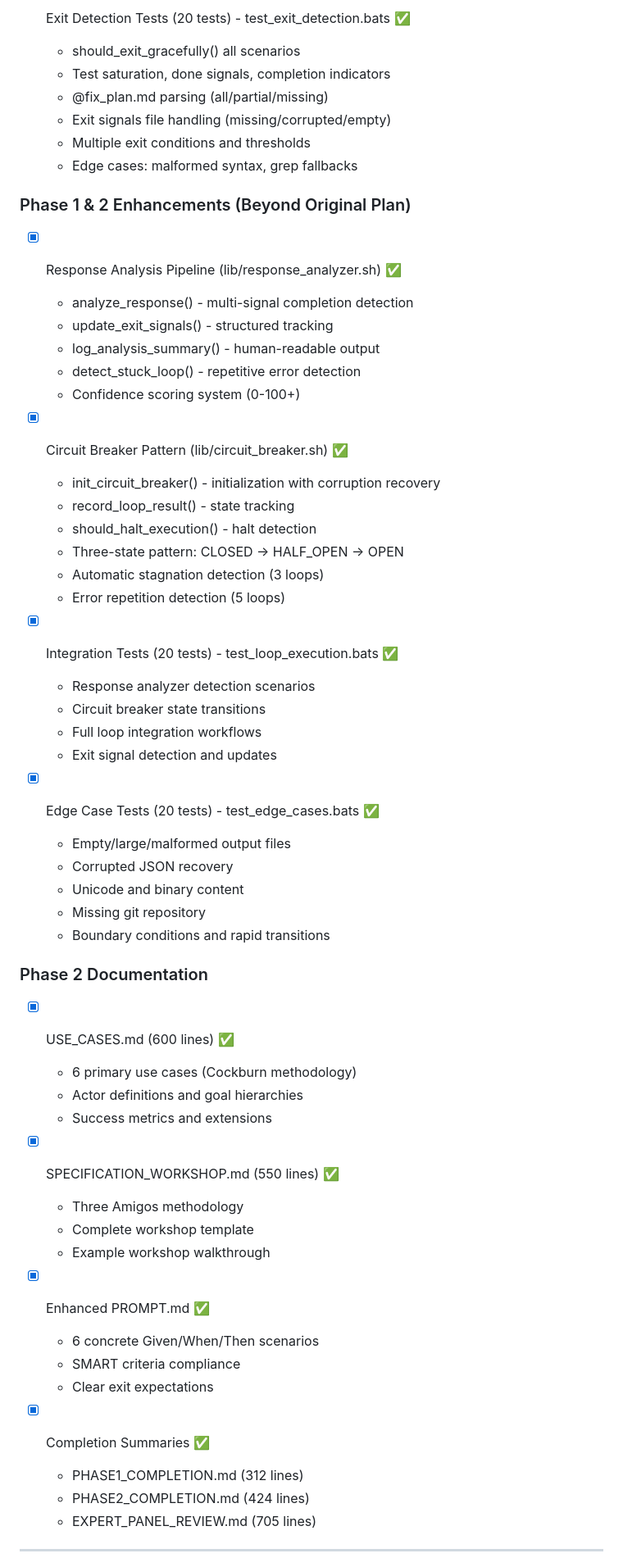
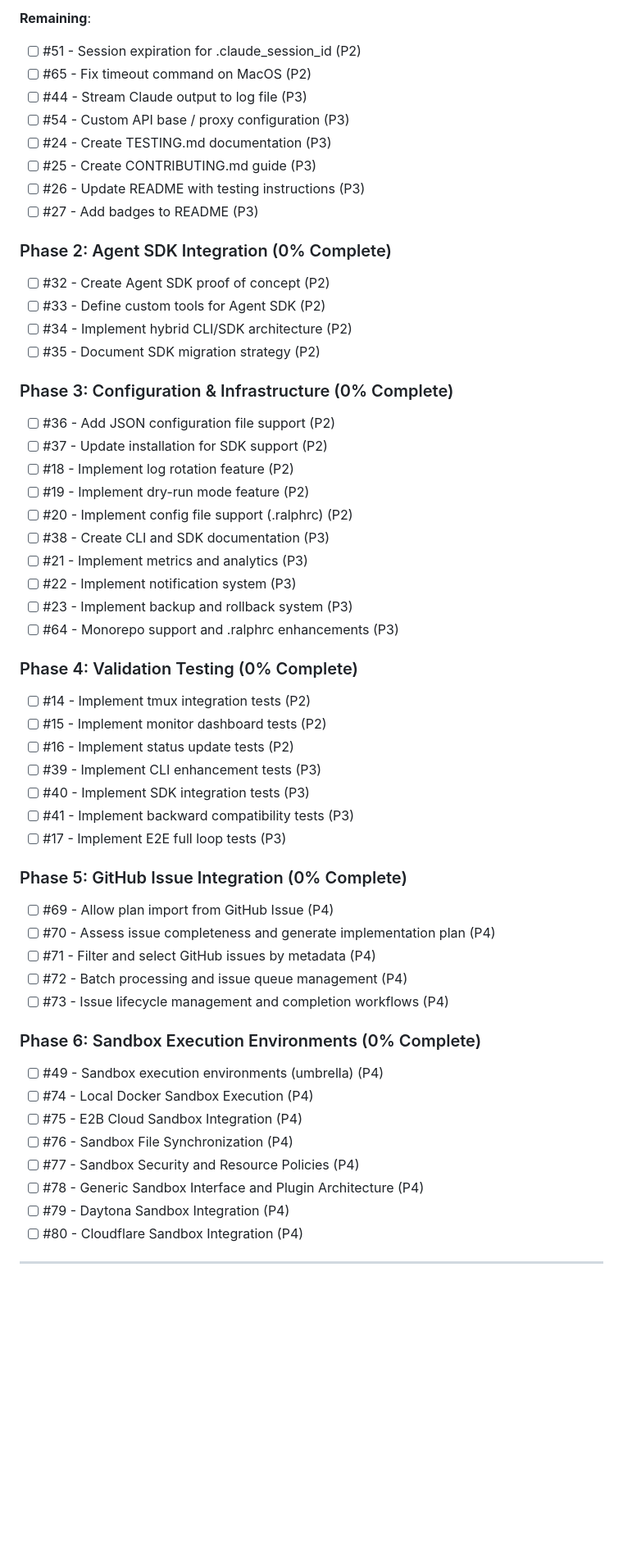
Before and after one commit to frankbria/ralph-claude-code, a Markdown page: IMPLEMENTATION_STATUS.md, the part around one of its changes. Shown at 82% size. GitHub-like rendering; blank space fills up the shorter version.

```diff
--- a/IMPLEMENTATION_STATUS.md
+++ b/IMPLEMENTATION_STATUS.md
@@ -49,61 +62,62 @@
 
-- [x] Exit Detection Tests (20 tests) - test_exit_detection.bats ✅
-  - should_exit_gracefully() all scenarios
-  - Test saturation, done signals, completion indicators
-  - @fix_plan.md parsing (all/partial/missing)
-  - Exit signals file handling (missing/corrupted/empty)
-  - Multiple exit conditions and thresholds
-  - Edge cases: malformed syntax, grep fallbacks
+**Remaining**:
+- [ ] #51 - Session expiration for .claude_session_id (P2)
+- [ ] #65 - Fix timeout command on MacOS (P2)
+- [ ] #44 - Stream Claude output to log file (P3)
+- [ ] #54 - Custom API base / proxy configuration (P3)
+- [ ] #24 - Create TESTING.md documentation (P3)
+- [ ] #25 - Create CONTRIBUTING.md guide (P3)
+- [ ] #26 - Update README with testing instructions (P3)
+- [ ] #27 - Add badges to README (P3)
 
-### Phase 1 & 2 Enhancements (Beyond Original Plan)
-- [x] Response Analysis Pipeline (lib/response_analyzer.sh) ✅
-  - analyze_response() - multi-signal completion detection
-  - update_exit_signals() - structured tracking
-  - log_analysis_summary() - human-readable output
-  - detect_stuck_loop() - repetitive error detection
-  - Confidence scoring system (0-100+)
+### Phase 2: Agent SDK Integration (0% Complete)
 
-- [x] Circuit Breaker Pattern (lib/circuit_breaker.sh) ✅
-  - init_circuit_breaker() - initialization with corruption recovery
-  - record_loop_result() - state tracking
-  - should_halt_execution() - halt detection
-  - Three-state pattern: CLOSED → HALF_OPEN → OPEN
-  - Automatic stagnation detection (3 loops)
-  - Error repetition detection (5 loops)
+- [ ] #32 - Create Agent SDK proof of concept (P2)
+- [ ] #33 - Define custom tools for Agent SDK (P2)
+- [ ] #34 - Implement hybrid CLI/SDK architecture (P2)
+- [ ] #35 - Document SDK migration strategy (P2)
 
-- [x] Integration Tests (20 tests) - test_loop_execution.bats ✅
-  - Response analyzer detection scenarios
-  - Circuit breaker state transitions
-  - Full loop integration workflows
-  - Exit signal detection and updates
+### Phase 3: Configuration & Infrastructure (0% Complete)
 
-- [x] Edge Case Tests (20 tests) - test_edge_cases.bats ✅
-  - Empty/large/malformed output files
-  - Corrupted JSON recovery
-  - Unicode and binary content
-  - Missing git repository
-  - Boundary conditions and rapid transitions
+- [ ] #36 - Add JSON configuration file support (P2)
+- [ ] #37 - Update installation for SDK support (P2)
+- [ ] #18 - Implement log rotation feature (P2)
+- [ ] #19 - Implement dry-run mode feature (P2)
+- [ ] #20 - Implement config file support (.ralphrc) (P2)
+- [ ] #38 - Create CLI and SDK documentation (P3)
+- [ ] #21 - Implement metrics and analytics (P3)
+- [ ] #22 - Implement notification system (P3)
+- [ ] #23 - Implement backup and rollback system (P3)
+- [ ] #64 - Monorepo support and .ralphrc enhancements (P3)
 
-### Phase 2 Documentation
-- [x] USE_CASES.md (600 lines) ✅
-  - 6 primary use cases (Cockburn methodology)
-  - Actor definitions and goal hierarchies
-  - Success metrics and extensions
+### Phase 4: Validation Testing (0% Complete)
 
-- [x] SPECIFICATION_WORKSHOP.md (550 lines) ✅
-  - Three Amigos methodology
-  - Complete workshop template
-  - Example workshop walkthrough
+- [ ] #14 - Implement tmux integration tests (P2)
+- [ ] #15 - Implement monitor dashboard tests (P2)
+- [ ] #16 - Implement status update tests (P2)
+- [ ] #39 - Implement CLI enhancement tests (P3)
+- [ ] #40 - Implement SDK integration tests (P3)
+- [ ] #41 - Implement backward compatibility tests (P3)
+- [ ] #17 - Implement E2E full loop tests (P3)
 
-- [x] Enhanced PROMPT.md ✅
-  - 6 concrete Given/When/Then scenarios
-  - SMART criteria compliance
-  - Clear exit expectations
+### Phase 5: GitHub Issue Integration (0% Complete)
 
-- [x] Completion Summaries ✅
-  - PHASE1_COMPLETION.md (312 lines)
-  - PHASE2_COMPLETION.md (424 lines)
-  - EXPERT_PANEL_REVIEW.md (705 lines)
+- [ ] #69 - Allow plan import from GitHub Issue (P4)
+- [ ] #70 - Assess issue completeness and generate implementation plan (P4)
+- [ ] #71 - Filter and select GitHub issues by metadata (P4)
+- [ ] #72 - Batch processing and issue queue management (P4)
+- [ ] #73 - Issue lifecycle management and completion workflows (P4)
+
+### Phase 6: Sandbox Execution Environments (0% Complete)
+
+- [ ] #49 - Sandbox execution environments (umbrella) (P4)
+- [ ] #74 - Local Docker Sandbox Execution (P4)
+- [ ] #75 - E2B Cloud Sandbox Integration (P4)
+- [ ] #76 - Sandbox File Synchronization (P4)
+- [ ] #77 - Sandbox Security and Resource Policies (P4)
+- [ ] #78 - Generic Sandbox Interface and Plugin Architecture (P4)
+- [ ] #79 - Daytona Sandbox Integration (P4)
+- [ ] #80 - Cloudflare Sandbox Integration (P4)
 
 ---
 
```
Also changed, not shown: other parts of IMPLEMENTATION_STATUS.md (+171 -203 lines).
